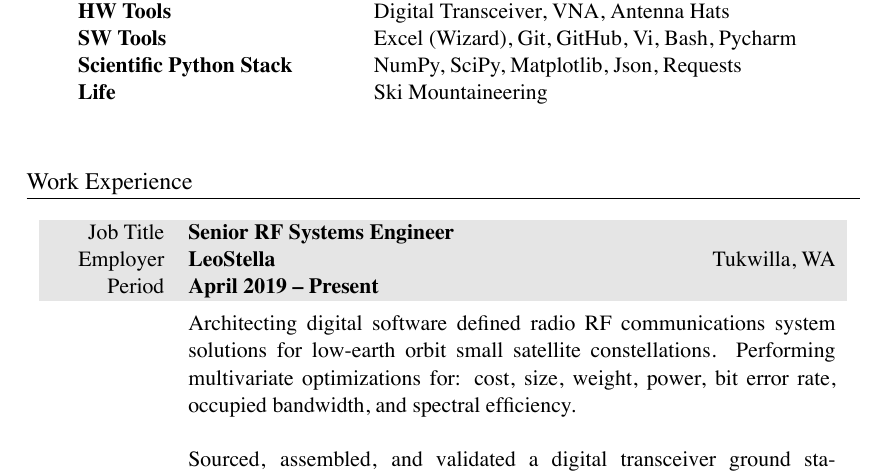
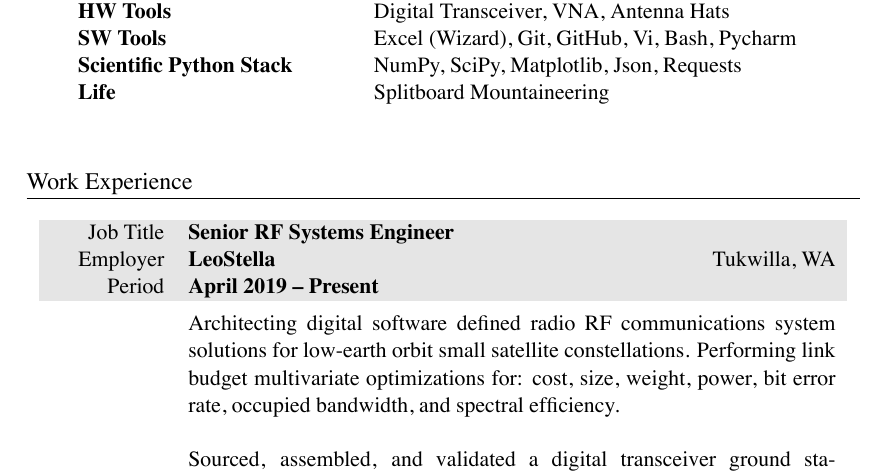
Before and after one commit to markopfell/life, a LaTeX CV (work/resume/mark_opfell,resume.tex): part of page 1 of 2, cut so that both start at the same text. The pictures show the PDF file work/resume/mark_opfell,resume.pdf that the author committed with the source.

Commit message:
Added link budget key word and updated Ski Mountaineering to the more accurate Splitboard Mountaineering

```diff
--- a/work/resume/mark_opfell,resume.tex
+++ b/work/resume/mark_opfell,resume.tex
@@ -60,7 +60,7 @@ Programming Languages & Python, VBA\\
 HW Tools & Digital Transceiver, VNA, Antenna Hats\\
 SW Tools & Excel (Wizard), Git, GitHub, Vi, Bash, Pycharm\\
 Scientific Python Stack & NumPy, SciPy, Matplotlib, Json, Requests \\
-Life & Ski Mountaineering \\
+Life & Splitboard Mountaineering \\
 \\
 \end{tabular}
 
@@ -74,7 +74,7 @@ Life & Ski Mountaineering \\
 %total yearly compensation:$115k + 10k bonus + 0k bonus,, Senior RF Engineer, company_size=40
 &
 \vspace{-0.15 cm}
-Architecting digital software defined radio RF communications system solutions for low-earth orbit small satellite constellations.  Performing multivariate optimizations for: cost, size, weight, power, bit error rate, occupied bandwidth, and spectral efficiency.
+Architecting digital software defined radio RF communications system solutions for low-earth orbit small satellite constellations.  Performing link budget multivariate optimizations for: cost, size, weight, power, bit error rate, occupied bandwidth, and spectral efficiency.
 \newline
 \newline
 Sourced, assembled, and validated a digital transceiver ground station using a VNA, spacecraft hardware-in-the-loop, and antenna hats.
```
Also changed, not shown: work/resume/mark_opfell,resume.pdf.
